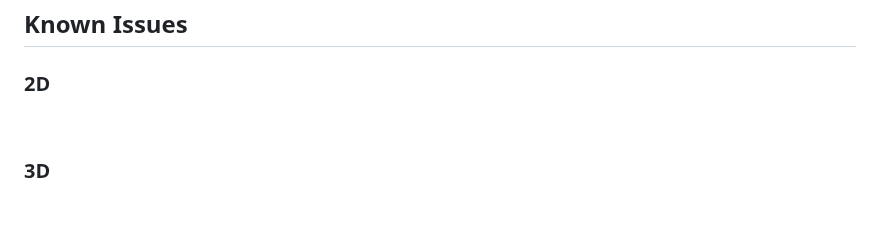
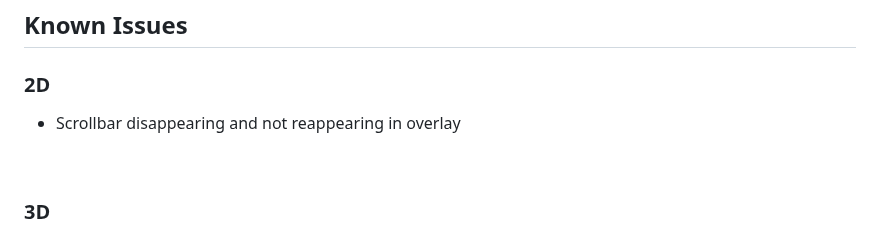
Before and after one commit to abullard1/Sams-3D-Library, a Markdown page: README.md, the part around one of its changes. Rendered like a GitHub page; blank space fills up the shorter version.

```diff
--- a/README.md
+++ b/README.md
@@ -171,6 +110,7 @@ Currently, six 3D models are displayed on the website, all of which can be downl
 
 ## Known Issues
 ### 2D
+* Scrollbar disappearing and not reappearing in overlay
 
 <br>
 
```
Also changed, not shown: other parts of README.md (+29 -90 lines).
